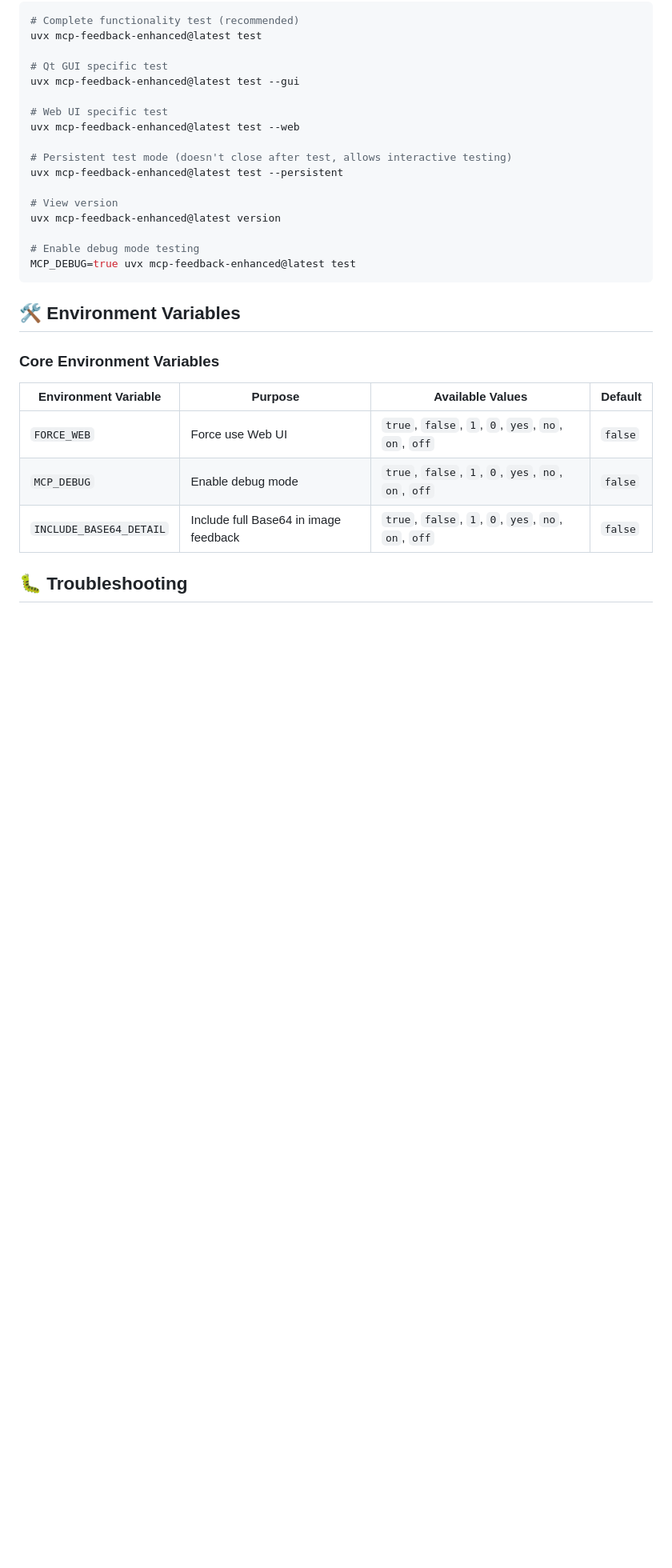
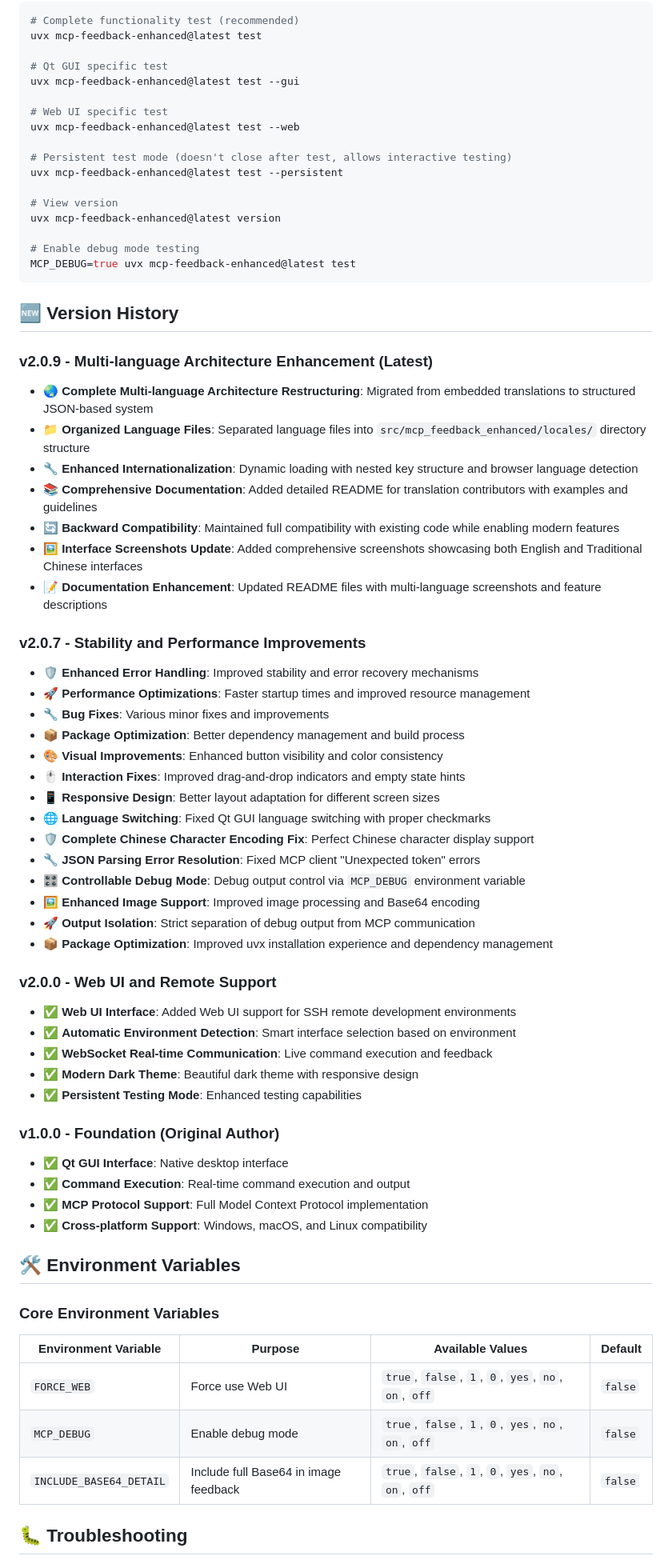
Before and after one commit to zetxtech/mcp-feedback-enhanced, a Markdown page: README.md, the part around the change printed below. Shown: that part at 80% size. GitHub-like rendering; blank space fills up the shorter version.

````diff
--- a/README.md
+++ b/README.md
@@ -205,6 +213,46 @@ uvx mcp-feedback-enhanced@latest version
 MCP_DEBUG=true uvx mcp-feedback-enhanced@latest test
 ```
 
+## 🆕 Version History
+
+### v2.0.9 - Multi-language Architecture Enhancement (Latest)
+- 🌏 **Complete Multi-language Architecture Restructuring**: Migrated from embedded translations to structured JSON-based system
+- 📁 **Organized Language Files**: Separated language files into `src/mcp_feedback_enhanced/locales/` directory structure
+- 🔧 **Enhanced Internationalization**: Dynamic loading with nested key structure and browser language detection
+- 📚 **Comprehensive Documentation**: Added detailed README for translation contributors with examples and guidelines
+- 🔄 **Backward Compatibility**: Maintained full compatibility with existing code while enabling modern features
+- 🖼️ **Interface Screenshots Update**: Added comprehensive screenshots showcasing both English and Traditional Chinese interfaces
+- 📝 **Documentation Enhancement**: Updated README files with multi-language screenshots and feature descriptions
+
+### v2.0.7 - Stability and Performance Improvements
+- 🛡️ **Enhanced Error Handling**: Improved stability and error recovery mechanisms
+- 🚀 **Performance Optimizations**: Faster startup times and improved resource management
+- 🔧 **Bug Fixes**: Various minor fixes and improvements
+- 📦 **Package Optimization**: Better dependency management and build process
+- 🎨 **Visual Improvements**: Enhanced button visibility and color consistency
+- 🖱️ **Interaction Fixes**: Improved drag-and-drop indicators and empty state hints
+- 📱 **Responsive Design**: Better layout adaptation for different screen sizes
+- 🌐 **Language Switching**: Fixed Qt GUI language switching with proper checkmarks
+- 🛡️ **Complete Chinese Character Encoding Fix**: Perfect Chinese character display support
+- 🔧 **JSON Parsing Error Resolution**: Fixed MCP client "Unexpected token" errors
+- 🎛️ **Controllable Debug Mode**: Debug output control via `MCP_DEBUG` environment variable
+- 🖼️ **Enhanced Image Support**: Improved image processing and Base64 encoding
+- 🚀 **Output Isolation**: Strict separation of debug output from MCP communication
+- 📦 **Package Optimization**: Improved uvx installation experience and dependency management
+
+### v2.0.0 - Web UI and Remote Support
+- ✅ **Web UI Interface**: Added Web UI support for SSH remote development environments
+- ✅ **Automatic Environment Detection**: Smart interface selection based on environment
+- ✅ **WebSocket Real-time Communication**: Live command execution and feedback
+- ✅ **Modern Dark Theme**: Beautiful dark theme with responsive design
+- ✅ **Persistent Testing Mode**: Enhanced testing capabilities
+
+### v1.0.0 - Foundation (Original Author)
+- ✅ **Qt GUI Interface**: Native desktop interface
+- ✅ **Command Execution**: Real-time command execution and output
+- ✅ **MCP Protocol Support**: Full Model Context Protocol implementation
+- ✅ **Cross-platform Support**: Windows, macOS, and Linux compatibility
+
 ## 🛠️ Environment Variables
 
 ### Core Environment Variables
````
Also changed, not shown: other parts of README.md (+11 -3 lines), README.zh-TW.md (+39 -15 lines), docs/images/gui-en.png (added), docs/images/gui-zh-tw.png (added), docs/images/qt-gui-interface.png (deleted), docs/images/web-en.png (added), docs/images/web-ui-interface.jpeg (deleted), docs/images/web-zh-tw.png (added), 10 other files.
